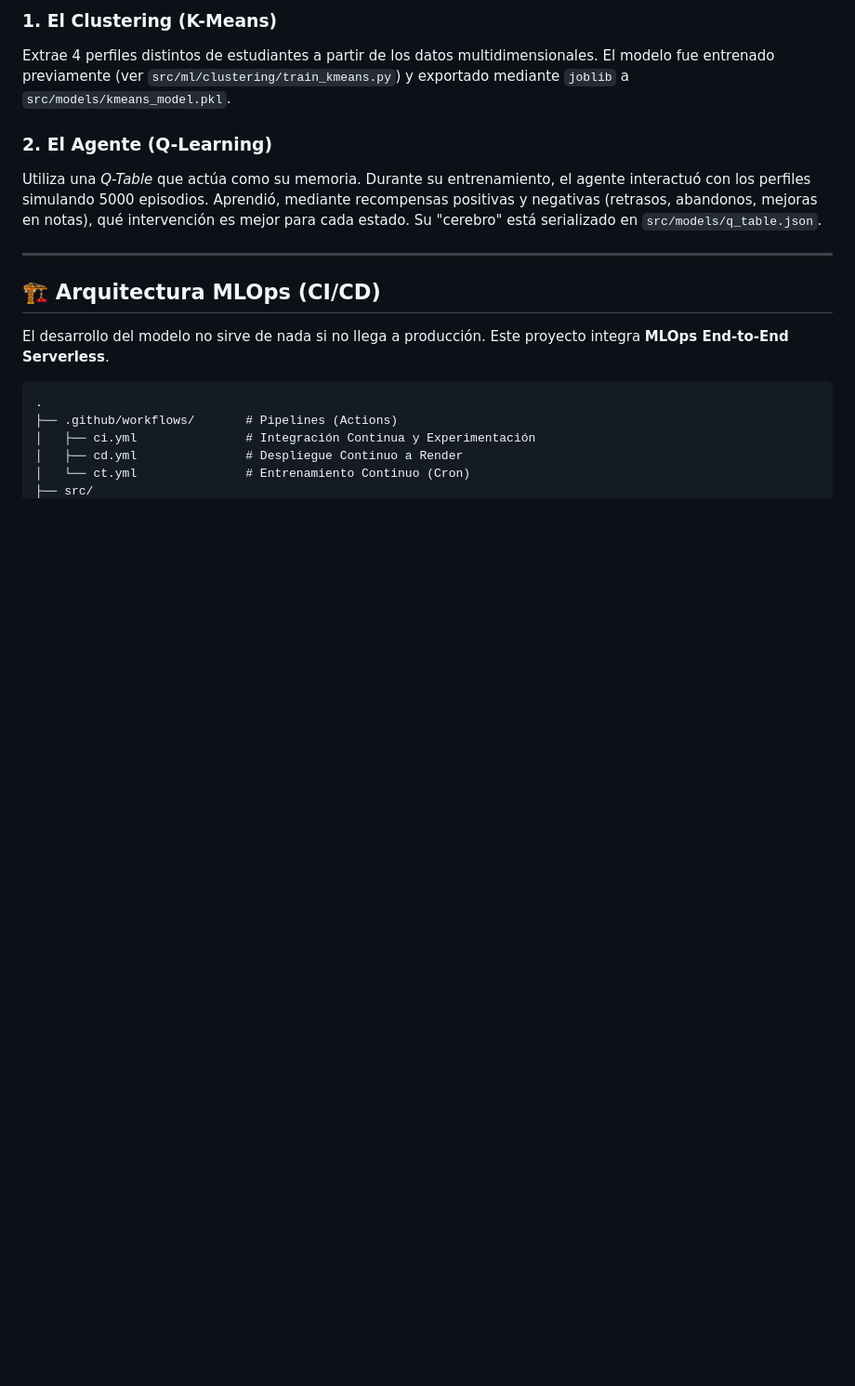
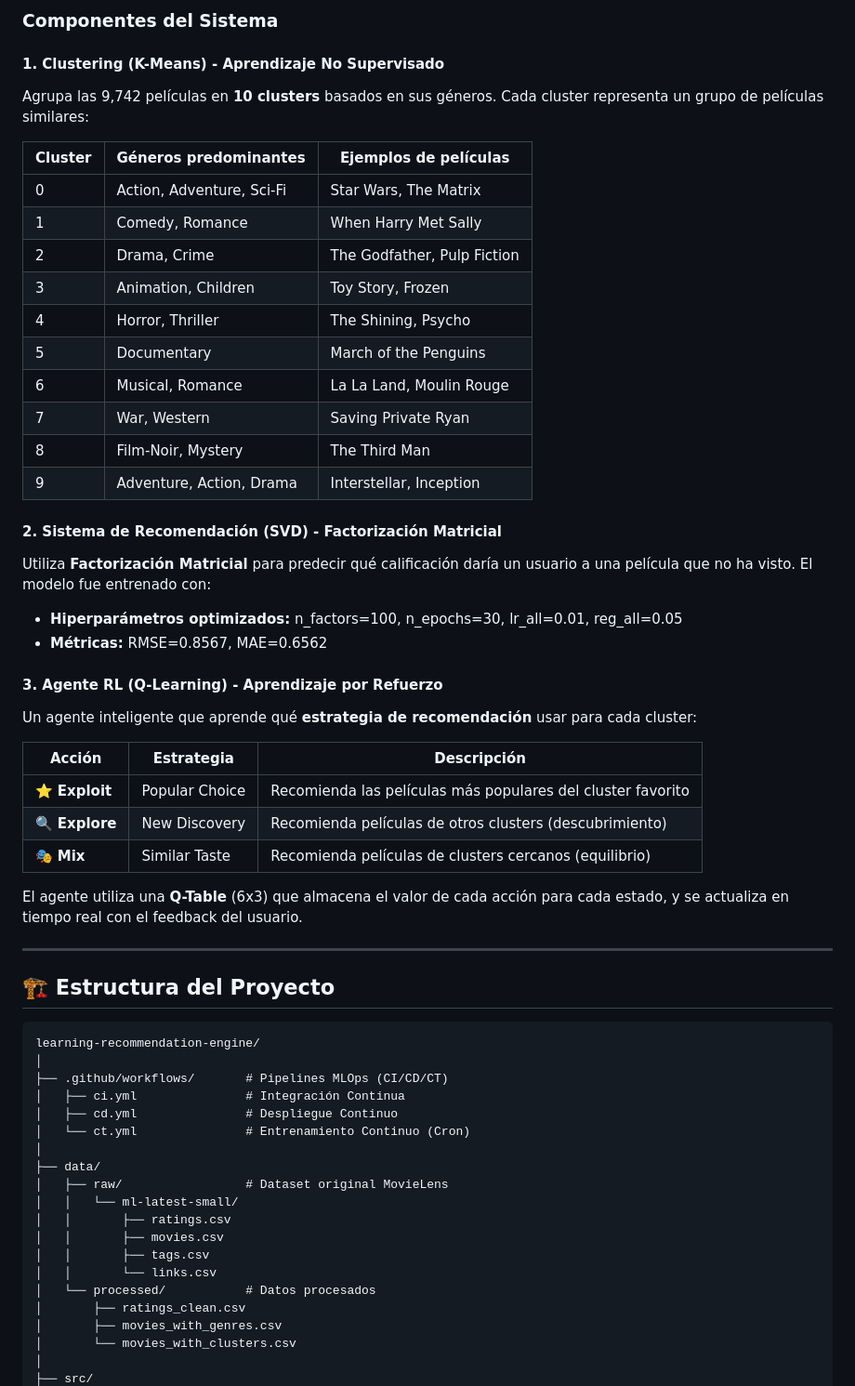
Before and after one commit to Alexssbs/learning-recommendation-engine, a Markdown page: README.md, the part around one of its changes. Shown at 93% size. Drawn GitHub-style; blank space fills up the shorter version.

````diff
--- a/README.md
+++ b/README.md
@@ -61,21 +72,62 @@ flowchart TD
 ```
 
-### 1. El Clustering (K-Means)
-Extrae 4 perfiles distintos de estudiantes a partir de los datos multidimensionales. El modelo fue entrenado previamente (ver `src/ml/clustering/train_kmeans.py`) y exportado mediante `joblib` a `src/models/kmeans_model.pkl`.
+### Componentes del Sistema
 
-### 2. El Agente (Q-Learning)
-Utiliza una *Q-Table* que actúa como su memoria. Durante su entrenamiento, el agente interactuó con los perfiles simulando 5000 episodios. Aprendió, mediante recompensas positivas y negativas (retrasos, abandonos, mejoras en notas), qué intervención es mejor para cada estado. Su "cerebro" está serializado en `src/models/q_table.json`.
+#### 1. Clustering (K-Means) - Aprendizaje No Supervisado
+Agrupa las 9,742 películas en **10 clusters** basados en sus géneros. Cada cluster representa un grupo de películas similares:
+
+| Cluster | Géneros predominantes | Ejemplos de películas |
+|---------|----------------------|----------------------|
+| 0 | Action, Adventure, Sci-Fi | Star Wars, The Matrix |
+| 1 | Comedy, Romance | When Harry Met Sally |
+| 2 | Drama, Crime | The Godfather, Pulp Fiction |
+| 3 | Animation, Children | Toy Story, Frozen |
+| 4 | Horror, Thriller | The Shining, Psycho |
+| 5 | Documentary | March of the Penguins |
+| 6 | Musical, Romance | La La Land, Moulin Rouge |
+| 7 | War, Western | Saving Private Ryan |
+| 8 | Film-Noir, Mystery | The Third Man |
+| 9 | Adventure, Action, Drama | Interstellar, Inception |
+
+#### 2. Sistema de Recomendación (SVD) - Factorización Matricial
+Utiliza **Factorización Matricial** para predecir qué calificación daría un usuario a una película que no ha visto. El modelo fue entrenado con:
+
+- **Hiperparámetros optimizados:** n_factors=100, n_epochs=30, lr_all=0.01, reg_all=0.05
+- **Métricas:** RMSE=0.8567, MAE=0.6562
+
+#### 3. Agente RL (Q-Learning) - Aprendizaje por Refuerzo
+Un agente inteligente que aprende qué **estrategia de recomendación** usar para cada cluster:
+
+| Acción | Estrategia | Descripción |
+|--------|-----------|-------------|
+| ⭐ **Exploit** | Popular Choice | Recomienda las películas más populares del cluster favorito |
+| 🔍 **Explore** | New Discovery | Recomienda películas de otros clusters (descubrimiento) |
+| 🎭 **Mix** | Similar Taste | Recomienda películas de clusters cercanos (equilibrio) |
+
+El agente utiliza una **Q-Table** (6x3) que almacena el valor de cada acción para cada estado, y se actualiza en tiempo real con el feedback del usuario.
 
 ---
 
-## 🏗️ Arquitectura MLOps (CI/CD)
-
-El desarrollo del modelo no sirve de nada si no llega a producción. Este proyecto integra **MLOps End-to-End Serverless**.
+## 🏗️ Estructura del Proyecto
 
 ```text
-.
-├── .github/workflows/       # Pipelines (Actions)
-│   ├── ci.yml               # Integración Continua y Experimentación
-│   ├── cd.yml               # Despliegue Continuo a Render
+learning-recommendation-engine/
+│
+├── .github/workflows/       # Pipelines MLOps (CI/CD/CT)
+│   ├── ci.yml               # Integración Continua
+│   ├── cd.yml               # Despliegue Continuo
 │   └── ct.yml               # Entrenamiento Continuo (Cron)
+│
+├── data/
+│   ├── raw/                 # Dataset original MovieLens
+│   │   └── ml-latest-small/
+│   │       ├── ratings.csv
+│   │       ├── movies.csv
+│   │       ├── tags.csv
+│   │       └── links.csv
+│   └── processed/           # Datos procesados
+│       ├── ratings_clean.csv
+│       ├── movies_with_genres.csv
+│       └── movies_with_clusters.csv
+│
 ├── src/
````
Also changed, not shown: other parts of README.md (+194 -49 lines).
